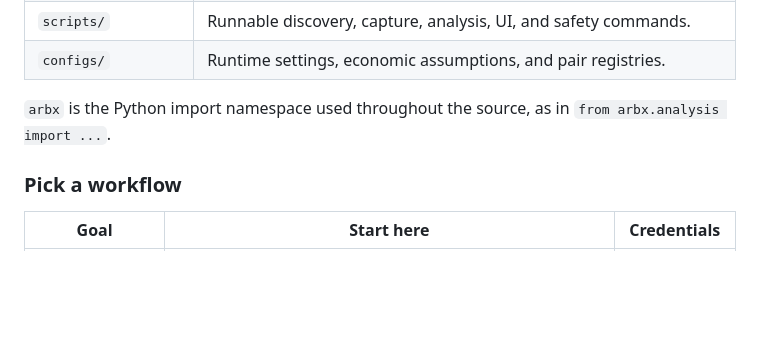
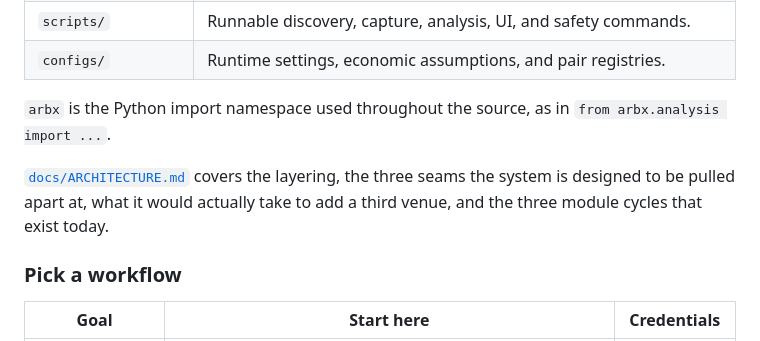
Before and after one commit to frahank/prediction-market-arbitrage, a Markdown page: README.md, the part around the change. Drawn GitHub-style; blank space fills up the shorter version.

```diff
--- a/README.md
+++ b/README.md
@@ -145,6 +145,10 @@ flowchart LR
 `arbx` is the Python import namespace used throughout the source, as in
 `from arbx.analysis import ...`.
 
+[`docs/ARCHITECTURE.md`](docs/ARCHITECTURE.md) covers the layering, the three
+seams the system is designed to be pulled apart at, what it would actually take
+to add a third venue, and the three module cycles that exist today.
+
 ### Pick a workflow
 
 | Goal | Start here | Credentials |
```
Also changed, not shown: docs/ARCHITECTURE.md (added, +275 -0 lines).
